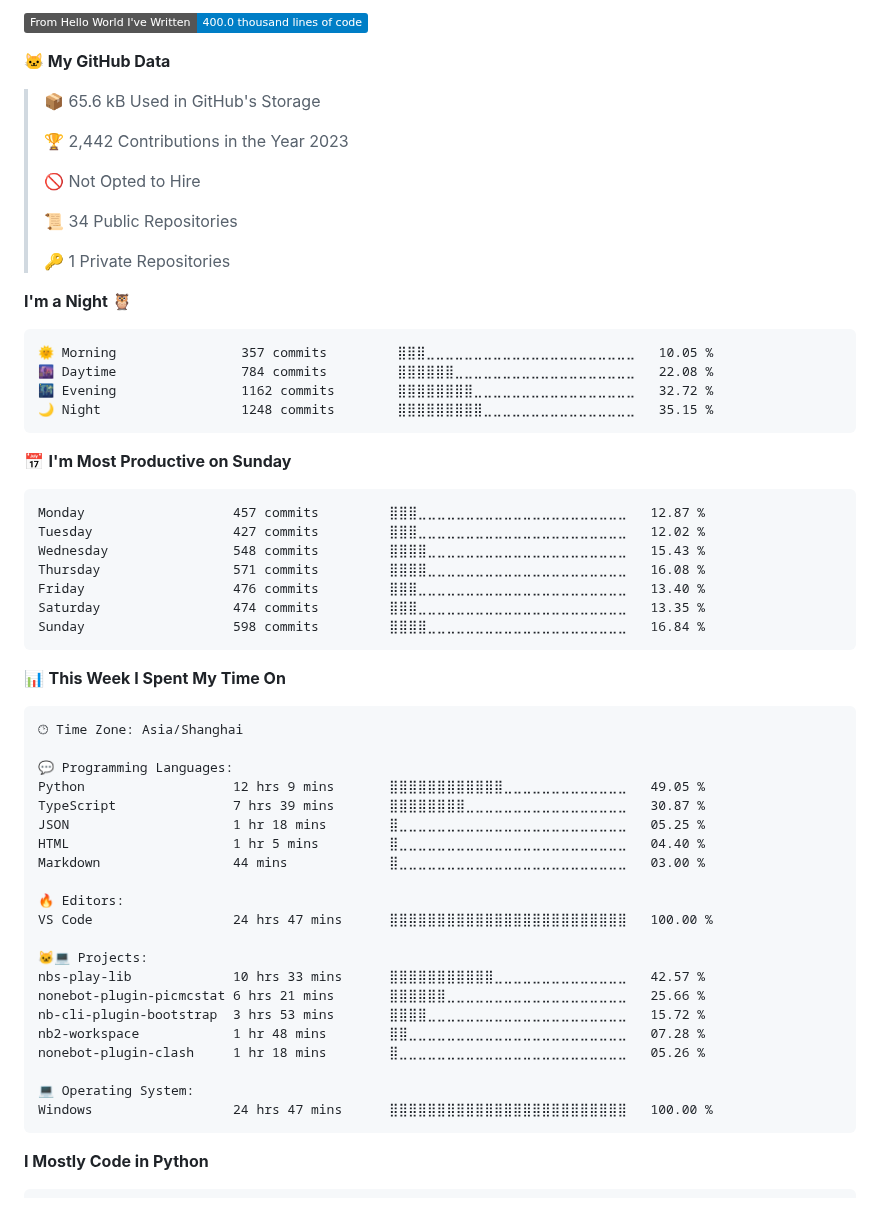
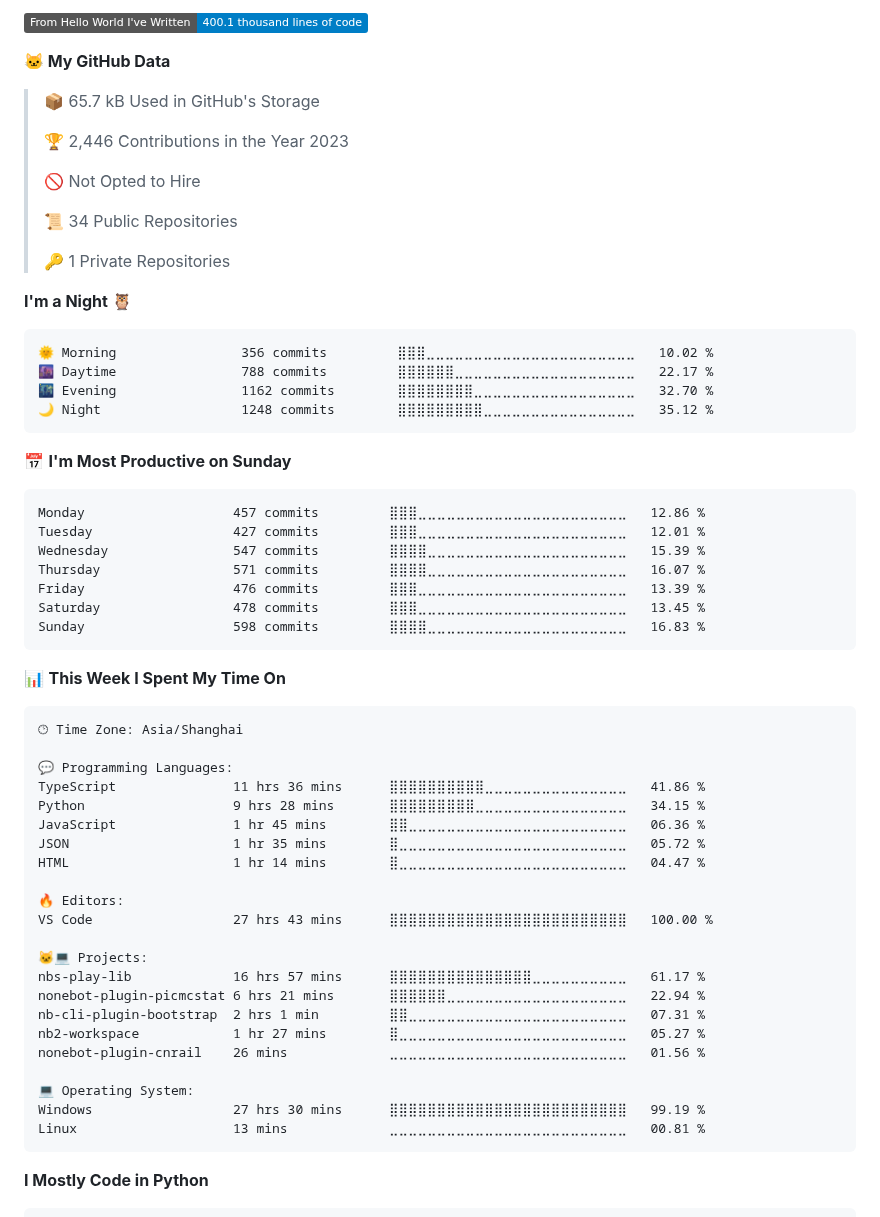
Before and after one commit to lgc2333/lgc2333, a Markdown page: README.md, the part around one of its changes. Rendered like a GitHub page; folded sections open; badges without logos.

Commit message:
Updated with Dev Metrics

````diff
--- a/README.md
+++ b/README.md
@@ -32,11 +32,11 @@ Profile Visits from 2023/4/12 | I LOVE ANIME LOLIS
 
-![Lines of code](https://img.shields.io/badge/From%20Hello%20World%20I%27ve%20Written-400.0%20thousand%20lines%20of%20code-blue)
+![Lines of code](https://img.shields.io/badge/From%20Hello%20World%20I%27ve%20Written-400.1%20thousand%20lines%20of%20code-blue)
 
 **🐱 My GitHub Data**
 
-> 📦 65.6 kB Used in GitHub's Storage
+> 📦 65.7 kB Used in GitHub's Storage
  >
-> 🏆 2,442 Contributions in the Year 2023
+> 🏆 2,446 Contributions in the Year 2023
  >
 > 🚫 Not Opted to Hire
  >
@@ -47,21 +47,21 @@ Profile Visits from 2023/4/12 | I LOVE ANIME LOLIS
 **I'm a Night 🦉**
 
 ```text
-🌞 Morning                357 commits         ⣿⣿⣿⣀⣀⣀⣀⣀⣀⣀⣀⣀⣀⣀⣀⣀⣀⣀⣀⣀⣀⣀⣀⣀⣀   10.05 %
-🌆 Daytime                784 commits         ⣿⣿⣿⣿⣿⣿⣀⣀⣀⣀⣀⣀⣀⣀⣀⣀⣀⣀⣀⣀⣀⣀⣀⣀⣀   22.08 %
-🌃 Evening                1162 commits        ⣿⣿⣿⣿⣿⣿⣿⣿⣀⣀⣀⣀⣀⣀⣀⣀⣀⣀⣀⣀⣀⣀⣀⣀⣀   32.72 %
-🌙 Night                  1248 commits        ⣿⣿⣿⣿⣿⣿⣿⣿⣿⣀⣀⣀⣀⣀⣀⣀⣀⣀⣀⣀⣀⣀⣀⣀⣀   35.15 %
+🌞 Morning                356 commits         ⣿⣿⣿⣀⣀⣀⣀⣀⣀⣀⣀⣀⣀⣀⣀⣀⣀⣀⣀⣀⣀⣀⣀⣀⣀   10.02 %
+🌆 Daytime                788 commits         ⣿⣿⣿⣿⣿⣿⣀⣀⣀⣀⣀⣀⣀⣀⣀⣀⣀⣀⣀⣀⣀⣀⣀⣀⣀   22.17 %
+🌃 Evening                1162 commits        ⣿⣿⣿⣿⣿⣿⣿⣿⣀⣀⣀⣀⣀⣀⣀⣀⣀⣀⣀⣀⣀⣀⣀⣀⣀   32.70 %
+🌙 Night                  1248 commits        ⣿⣿⣿⣿⣿⣿⣿⣿⣿⣀⣀⣀⣀⣀⣀⣀⣀⣀⣀⣀⣀⣀⣀⣀⣀   35.12 %
 ```
 📅 **I'm Most Productive on Sunday**
 
 ```text
-Monday                   457 commits         ⣿⣿⣿⣀⣀⣀⣀⣀⣀⣀⣀⣀⣀⣀⣀⣀⣀⣀⣀⣀⣀⣀⣀⣀⣀   12.87 %
-Tuesday                  427 commits         ⣿⣿⣿⣀⣀⣀⣀⣀⣀⣀⣀⣀⣀⣀⣀⣀⣀⣀⣀⣀⣀⣀⣀⣀⣀   12.02 %
-Wednesday                548 commits         ⣿⣿⣿⣿⣀⣀⣀⣀⣀⣀⣀⣀⣀⣀⣀⣀⣀⣀⣀⣀⣀⣀⣀⣀⣀   15.43 %
-Thursday                 571 commits         ⣿⣿⣿⣿⣀⣀⣀⣀⣀⣀⣀⣀⣀⣀⣀⣀⣀⣀⣀⣀⣀⣀⣀⣀⣀   16.08 %
-Friday                   476 commits         ⣿⣿⣿⣀⣀⣀⣀⣀⣀⣀⣀⣀⣀⣀⣀⣀⣀⣀⣀⣀⣀⣀⣀⣀⣀   13.40 %
-Saturday                 474 commits         ⣿⣿⣿⣀⣀⣀⣀⣀⣀⣀⣀⣀⣀⣀⣀⣀⣀⣀⣀⣀⣀⣀⣀⣀⣀   13.35 %
-Sunday                   598 commits         ⣿⣿⣿⣿⣀⣀⣀⣀⣀⣀⣀⣀⣀⣀⣀⣀⣀⣀⣀⣀⣀⣀⣀⣀⣀   16.84 %
+Monday                   457 commits         ⣿⣿⣿⣀⣀⣀⣀⣀⣀⣀⣀⣀⣀⣀⣀⣀⣀⣀⣀⣀⣀⣀⣀⣀⣀   12.86 %
+Tuesday                  427 commits         ⣿⣿⣿⣀⣀⣀⣀⣀⣀⣀⣀⣀⣀⣀⣀⣀⣀⣀⣀⣀⣀⣀⣀⣀⣀   12.01 %
+Wednesday                547 commits         ⣿⣿⣿⣿⣀⣀⣀⣀⣀⣀⣀⣀⣀⣀⣀⣀⣀⣀⣀⣀⣀⣀⣀⣀⣀   15.39 %
+Thursday                 571 commits         ⣿⣿⣿⣿⣀⣀⣀⣀⣀⣀⣀⣀⣀⣀⣀⣀⣀⣀⣀⣀⣀⣀⣀⣀⣀   16.07 %
+Friday                   476 commits         ⣿⣿⣿⣀⣀⣀⣀⣀⣀⣀⣀⣀⣀⣀⣀⣀⣀⣀⣀⣀⣀⣀⣀⣀⣀   13.39 %
+Saturday                 478 commits         ⣿⣿⣿⣀⣀⣀⣀⣀⣀⣀⣀⣀⣀⣀⣀⣀⣀⣀⣀⣀⣀⣀⣀⣀⣀   13.45 %
+Sunday                   598 commits         ⣿⣿⣿⣿⣀⣀⣀⣀⣀⣀⣀⣀⣀⣀⣀⣀⣀⣀⣀⣀⣀⣀⣀⣀⣀   16.83 %
 ```
 
 
@@ -71,24 +71,25 @@ Sunday                   598 commits         ⣿⣿⣿⣿⣀⣀⣀⣀⣀⣀⣀
 🕑︎ Time Zone: Asia/Shanghai
 
 💬 Programming Languages:
-Python                   12 hrs 9 mins       ⣿⣿⣿⣿⣿⣿⣿⣿⣿⣿⣿⣿⣀⣀⣀⣀⣀⣀⣀⣀⣀⣀⣀⣀⣀   49.05 %
-TypeScript               7 hrs 39 mins       ⣿⣿⣿⣿⣿⣿⣿⣿⣀⣀⣀⣀⣀⣀⣀⣀⣀⣀⣀⣀⣀⣀⣀⣀⣀   30.87 %
-JSON                     1 hr 18 mins        ⣿⣀⣀⣀⣀⣀⣀⣀⣀⣀⣀⣀⣀⣀⣀⣀⣀⣀⣀⣀⣀⣀⣀⣀⣀   05.25 %
-HTML                     1 hr 5 mins         ⣿⣀⣀⣀⣀⣀⣀⣀⣀⣀⣀⣀⣀⣀⣀⣀⣀⣀⣀⣀⣀⣀⣀⣀⣀   04.40 %
-Markdown                 44 mins             ⣿⣀⣀⣀⣀⣀⣀⣀⣀⣀⣀⣀⣀⣀⣀⣀⣀⣀⣀⣀⣀⣀⣀⣀⣀   03.00 %
+TypeScript               11 hrs 36 mins      ⣿⣿⣿⣿⣿⣿⣿⣿⣿⣿⣀⣀⣀⣀⣀⣀⣀⣀⣀⣀⣀⣀⣀⣀⣀   41.86 %
+Python                   9 hrs 28 mins       ⣿⣿⣿⣿⣿⣿⣿⣿⣿⣀⣀⣀⣀⣀⣀⣀⣀⣀⣀⣀⣀⣀⣀⣀⣀   34.15 %
+JavaScript               1 hr 45 mins        ⣿⣿⣀⣀⣀⣀⣀⣀⣀⣀⣀⣀⣀⣀⣀⣀⣀⣀⣀⣀⣀⣀⣀⣀⣀   06.36 %
+JSON                     1 hr 35 mins        ⣿⣀⣀⣀⣀⣀⣀⣀⣀⣀⣀⣀⣀⣀⣀⣀⣀⣀⣀⣀⣀⣀⣀⣀⣀   05.72 %
+HTML                     1 hr 14 mins        ⣿⣀⣀⣀⣀⣀⣀⣀⣀⣀⣀⣀⣀⣀⣀⣀⣀⣀⣀⣀⣀⣀⣀⣀⣀   04.47 %
 
 🔥 Editors:
-VS Code                  24 hrs 47 mins      ⣿⣿⣿⣿⣿⣿⣿⣿⣿⣿⣿⣿⣿⣿⣿⣿⣿⣿⣿⣿⣿⣿⣿⣿⣿   100.00 %
+VS Code                  27 hrs 43 mins      ⣿⣿⣿⣿⣿⣿⣿⣿⣿⣿⣿⣿⣿⣿⣿⣿⣿⣿⣿⣿⣿⣿⣿⣿⣿   100.00 %
 
 🐱‍💻 Projects:
-nbs-play-lib             10 hrs 33 mins      ⣿⣿⣿⣿⣿⣿⣿⣿⣿⣿⣿⣀⣀⣀⣀⣀⣀⣀⣀⣀⣀⣀⣀⣀⣀   42.57 %
-nonebot-plugin-picmcstat 6 hrs 21 mins       ⣿⣿⣿⣿⣿⣿⣀⣀⣀⣀⣀⣀⣀⣀⣀⣀⣀⣀⣀⣀⣀⣀⣀⣀⣀   25.66 %
-nb-cli-plugin-bootstrap  3 hrs 53 mins       ⣿⣿⣿⣿⣀⣀⣀⣀⣀⣀⣀⣀⣀⣀⣀⣀⣀⣀⣀⣀⣀⣀⣀⣀⣀   15.72 %
-nb2-workspace            1 hr 48 mins        ⣿⣿⣀⣀⣀⣀⣀⣀⣀⣀⣀⣀⣀⣀⣀⣀⣀⣀⣀⣀⣀⣀⣀⣀⣀   07.28 %
-nonebot-plugin-clash     1 hr 18 mins        ⣿⣀⣀⣀⣀⣀⣀⣀⣀⣀⣀⣀⣀⣀⣀⣀⣀⣀⣀⣀⣀⣀⣀⣀⣀   05.26 %
+nbs-play-lib             16 hrs 57 mins      ⣿⣿⣿⣿⣿⣿⣿⣿⣿⣿⣿⣿⣿⣿⣿⣀⣀⣀⣀⣀⣀⣀⣀⣀⣀   61.17 %
+nonebot-plugin-picmcstat 6 hrs 21 mins       ⣿⣿⣿⣿⣿⣿⣀⣀⣀⣀⣀⣀⣀⣀⣀⣀⣀⣀⣀⣀⣀⣀⣀⣀⣀   22.94 %
+nb-cli-plugin-bootstrap  2 hrs 1 min         ⣿⣿⣀⣀⣀⣀⣀⣀⣀⣀⣀⣀⣀⣀⣀⣀⣀⣀⣀⣀⣀⣀⣀⣀⣀   07.31 %
+nb2-workspace            1 hr 27 mins        ⣿⣀⣀⣀⣀⣀⣀⣀⣀⣀⣀⣀⣀⣀⣀⣀⣀⣀⣀⣀⣀⣀⣀⣀⣀   05.27 %
+nonebot-plugin-cnrail    26 mins             ⣀⣀⣀⣀⣀⣀⣀⣀⣀⣀⣀⣀⣀⣀⣀⣀⣀⣀⣀⣀⣀⣀⣀⣀⣀   01.56 %
 
 💻 Operating System:
-Windows                  24 hrs 47 mins      ⣿⣿⣿⣿⣿⣿⣿⣿⣿⣿⣿⣿⣿⣿⣿⣿⣿⣿⣿⣿⣿⣿⣿⣿⣿   100.00 %
+Windows                  27 hrs 30 mins      ⣿⣿⣿⣿⣿⣿⣿⣿⣿⣿⣿⣿⣿⣿⣿⣿⣿⣿⣿⣿⣿⣿⣿⣿⣿   99.19 %
+Linux                    13 mins             ⣀⣀⣀⣀⣀⣀⣀⣀⣀⣀⣀⣀⣀⣀⣀⣀⣀⣀⣀⣀⣀⣀⣀⣀⣀   00.81 %
 ```
 
 **I Mostly Code in Python**
````
Also changed, not shown: other parts of README.md (+2 -2 lines), assets/bar_graph.png.
